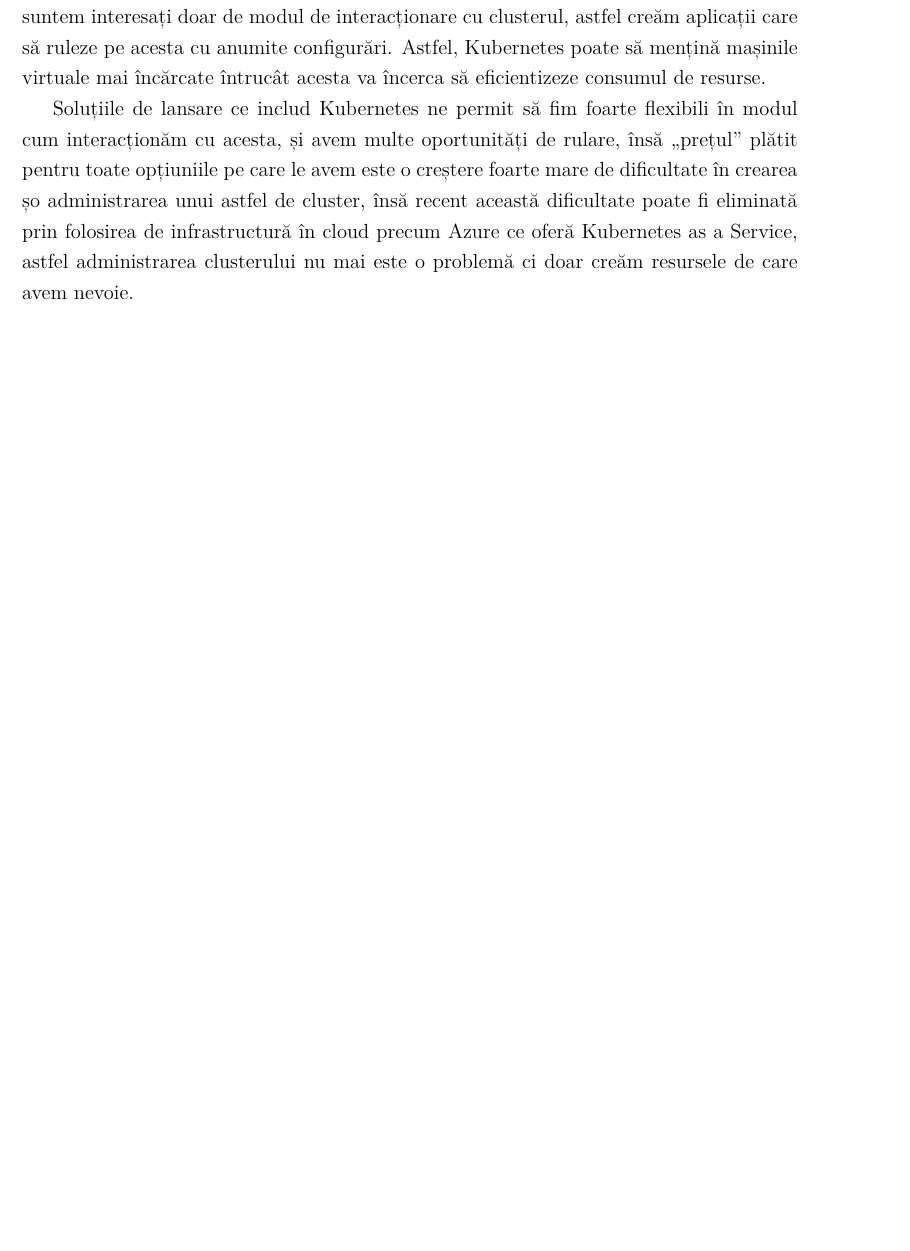
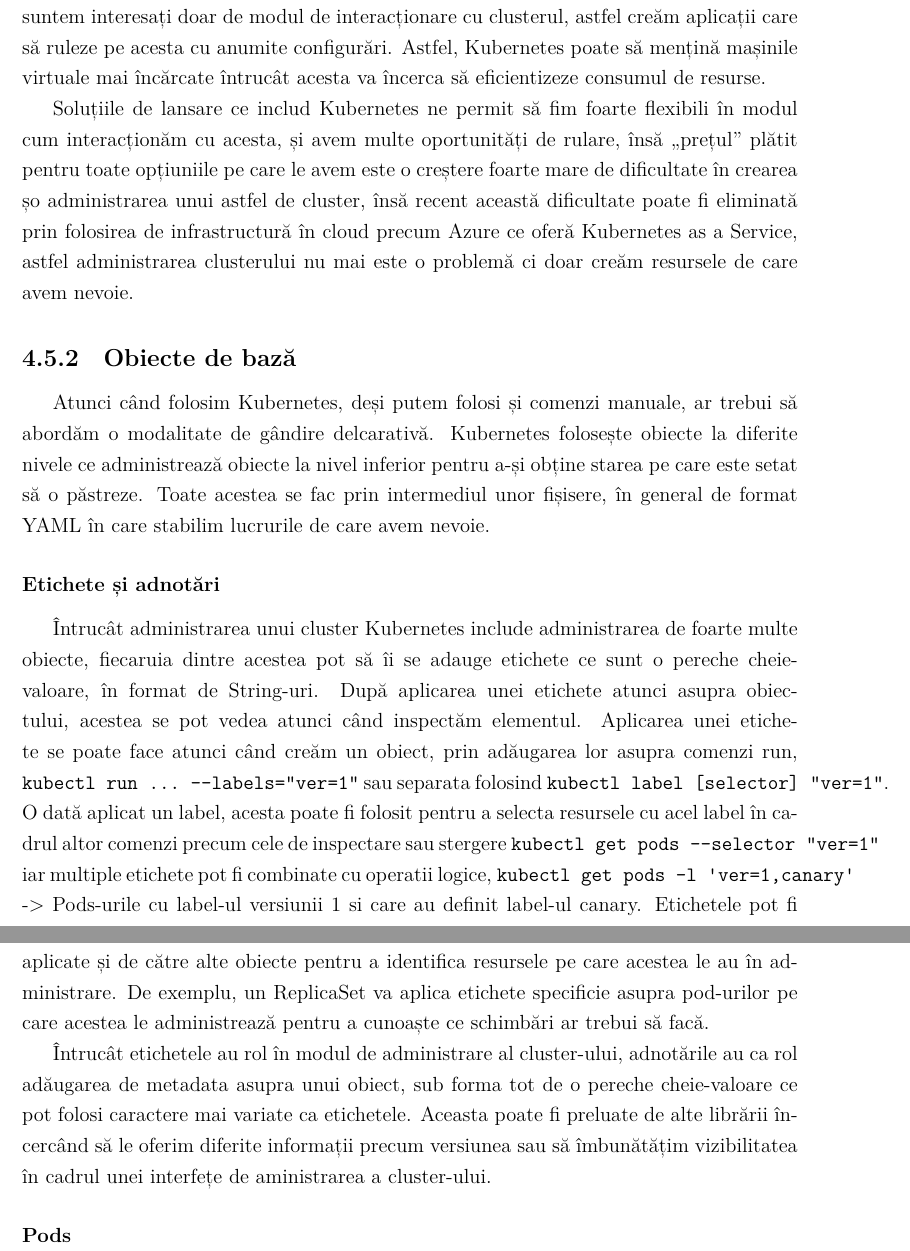
Before and after one commit to Ionnier/licenta, a LaTeX document (documentatie/main.tex, which reads documentatie/orchestrare/kubernetes.tex): part of page 73 of 78 before the commit and two parts of pages 73 and 74 of 79 after it, the two joined at a grey line, cut so that both start at the same text, the shorter picture padded with empty space. Compiled offline with XeLaTeX.

Commit message:
Continue...

```diff
--- a/documentatie/orchestrare/kubernetes.tex
+++ b/documentatie/orchestrare/kubernetes.tex
@@ -42,3 +42,35 @@ de dificultate în crearea șo administrarea unui astfel de cluster, însă
 recent această dificultate poate fi eliminată prin folosirea de infrastructură
 în cloud precum Azure ce oferă Kubernetes as a Service, astfel administrarea clusterului
 nu mai este o problemă ci doar creăm resursele de care avem nevoie.
+
+\subsection{Obiecte de bază}
+
+Atunci când folosim Kubernetes, deși putem folosi și comenzi manuale, ar trebui să
+abordăm o modalitate de gândire delcarativă. Kubernetes folosește obiecte la diferite
+nivele ce administrează obiecte la nivel inferior pentru a-și obține starea pe care
+este setat să o păstreze. Toate acestea se fac prin intermediul unor fișisere,
+în general de format YAML în care stabilim lucrurile de care avem nevoie.
+
+\subsubsection{Etichete și adnotări}
+
+Întrucât administrarea unui cluster Kubernetes include administrarea de foarte multe obiecte,
+fiecaruia dintre acestea pot să îi se adauge etichete ce sunt o pereche cheie-valoare,
+în format de String-uri. După aplicarea unei etichete atunci asupra obiectului,
+acestea se pot vedea atunci când inspectăm elementul. Aplicarea unei etichete se poate face
+atunci când creăm un obiect, prin adăugarea lor asupra comenzi run, \verb|kubectl run ... --labels="ver=1"|
+sau separata folosind \verb|kubectl label [selector] "ver=1"|. O dată aplicat un label,
+acesta poate fi folosit pentru a selecta resursele cu acel label în cadrul altor comenzi
+precum cele de inspectare sau stergere \verb|kubectl get pods --selector "ver=1"| iar
+multiple etichete pot fi combinate cu operatii logice, \verb|kubectl get pods -l 'ver=1,canary'| ->
+Pods-urile cu label-ul versiunii 1 si care au definit label-ul canary. Etichetele pot fi aplicate și de către alte obiecte
+pentru a identifica resursele pe care acestea le au în administrare. De exemplu, un ReplicaSet va aplica
+etichete specificie asupra pod-urilor pe care acestea le administrează pentru a cunoaște ce schimbări
+ar trebui să facă.
+
+Întrucât etichetele au rol în modul de administrare al cluster-ului, adnotările au ca rol
+adăugarea de metadata asupra unui obiect, sub forma tot de o pereche cheie-valoare ce pot
+folosi caractere mai variate ca etichetele. Aceasta poate fi preluate de alte librării
+încercând să le oferim diferite informații precum versiunea sau să îmbunătățim
+vizibilitatea în cadrul unei interfețe de aministrarea a cluster-ului.
+
+\subsubsection{Pods}
```
Also changed, not shown: documentatie/main.pdf.
